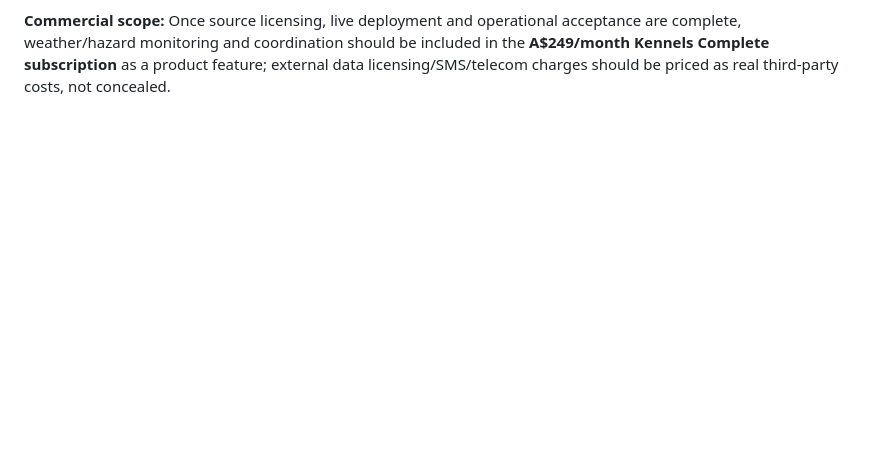
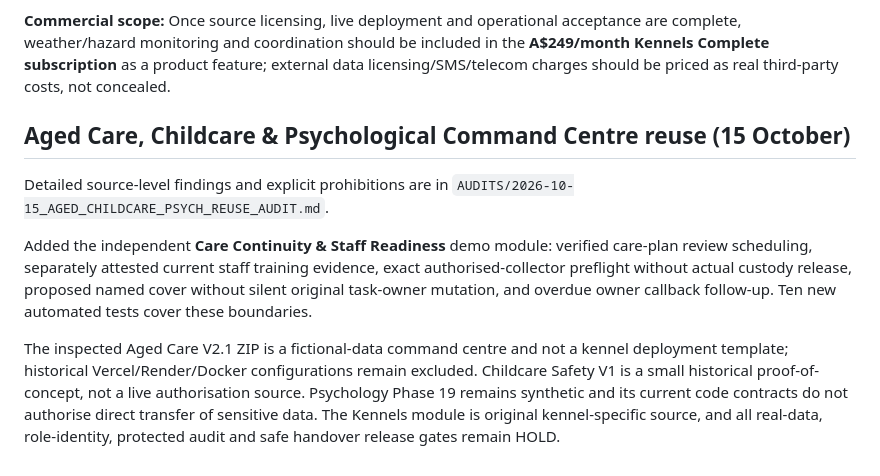
Before and after one commit to tracey727/Genevieve-Tracey-kennels-live-demo, a Markdown page: docs/CROSS_PROGRAM_KENNELS_UPGRADE_2026-10-15.md, the part around the change. GitHub-like rendering; blank space fills up the shorter version.

Commit message:
docs(kennels): index aged care, childcare and psych continuity improvements

```diff
--- a/docs/CROSS_PROGRAM_KENNELS_UPGRADE_2026-10-15.md
+++ b/docs/CROSS_PROGRAM_KENNELS_UPGRADE_2026-10-15.md
@@ -90,3 +90,11 @@ No new Neon table, Worker endpoint, API token, integration credential, real invo
 **Remaining production work:** Only with the relevant source licence/use approval, owner permission, facility/service-area geolocation authority and privacy protection, create a minimum-necessary **read-only** adapter/bridge from Nature Has No Borders or an authorised source. Server-side it must verify origin, authenticity, authoritative warning wording, timestamp/expiry, coverage and severity, fail closed on outages, capture staff acknowledgements durably and provide a clearly accessible link to current official instructions. Demonstrate safe reconnect and notification delivery on separate staff devices and selected pet relocation journeys. No autonomous evacuation order, dispatch, vehicle-route alteration, public warning, staff instruction override or animal-care decision.
 
 **Commercial scope:** Once source licensing, live deployment and operational acceptance are complete, weather/hazard monitoring and coordination should be included in the **A$249/month Kennels Complete subscription** as a product feature; external data licensing/SMS/telecom charges should be priced as real third-party costs, not concealed.
+
+## Aged Care, Childcare & Psychological Command Centre reuse (15 October)
+
+Detailed source-level findings and explicit prohibitions are in `AUDITS/2026-10-15_AGED_CHILDCARE_PSYCH_REUSE_AUDIT.md`.
+
+Added the independent **Care Continuity & Staff Readiness** demo module: verified care-plan review scheduling, separately attested current staff training evidence, exact authorised-collector preflight without actual custody release, proposed named cover without silent original task-owner mutation, and overdue owner callback follow-up. Ten new automated tests cover these boundaries.
+
+The inspected Aged Care V2.1 ZIP is a fictional-data command centre and not a kennel deployment template; historical Vercel/Render/Docker configurations remain excluded. Childcare Safety V1 is a small historical proof-of-concept, not a live authorisation source. Psychology Phase 19 remains synthetic and its current code contracts do not authorise direct transfer of sensitive data. The Kennels module is original kennel-specific source, and all real-data, role-identity, protected audit and safe handover release gates remain HOLD.
```
